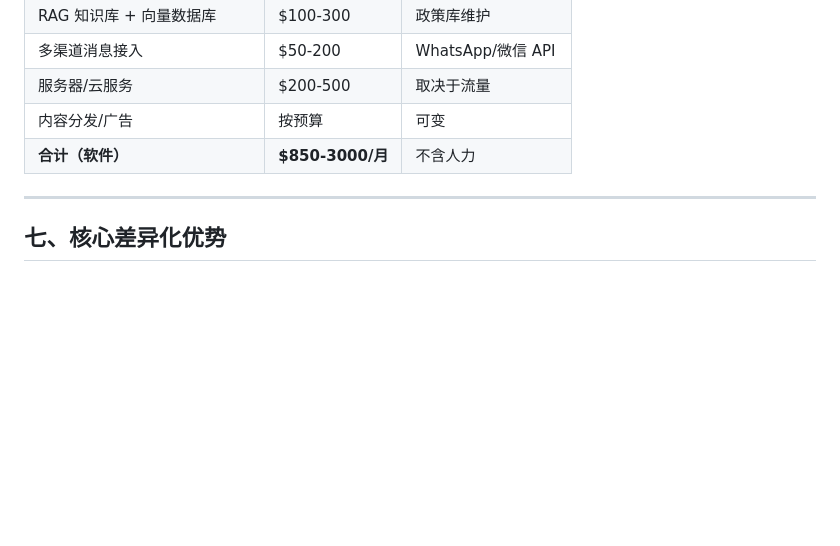
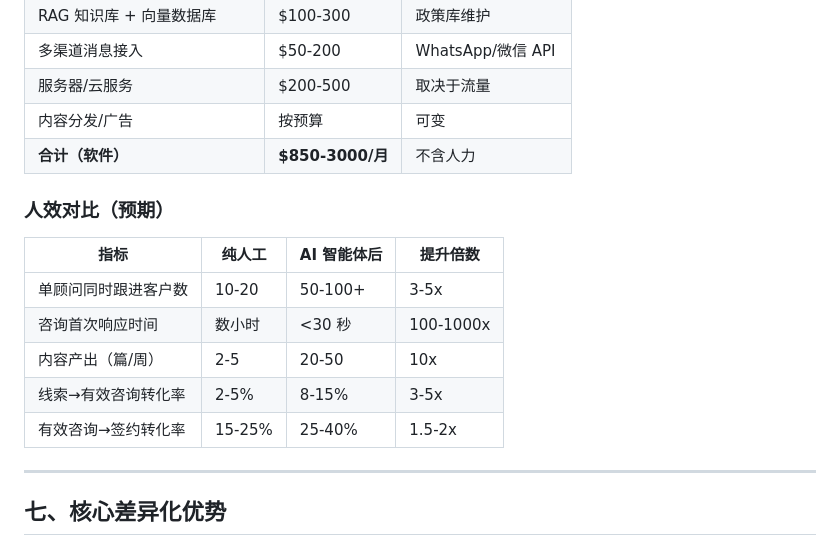
Before and after one commit to liangcikun-code/whatsapp-task-agent, a Markdown page: docs/visa-immigration-ai-sales-agent-proposal.md, the part around the change. Rendered like a GitHub page; blank space fills up the shorter version.

Commit message:
docs: add ROI comparison table to visa immigration AI proposal

```diff
--- a/docs/visa-immigration-ai-sales-agent-proposal.md
+++ b/docs/visa-immigration-ai-sales-agent-proposal.md
@@ -181,6 +181,16 @@ Day 30: 未转化 → 进入长期培育池
 | 内容分发/广告 | 按预算 | 可变 |
 | **合计（软件）** | **$850-3000/月** | 不含人力 |
 
+### 人效对比（预期）
+
+| 指标 | 纯人工 | AI 智能体后 | 提升倍数 |
+|------|--------|------------|---------|
+| 单顾问同时跟进客户数 | 10-20 | 50-100+ | 3-5x |
+| 咨询首次响应时间 | 数小时 | <30 秒 | 100-1000x |
+| 内容产出（篇/周） | 2-5 | 20-50 | 10x |
+| 线索→有效咨询转化率 | 2-5% | 8-15% | 3-5x |
+| 有效咨询→签约转化率 | 15-25% | 25-40% | 1.5-2x |
+
 ---
 
 ## 七、核心差异化优势
```
